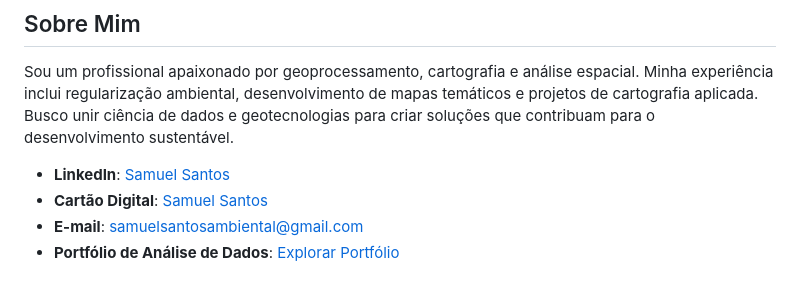
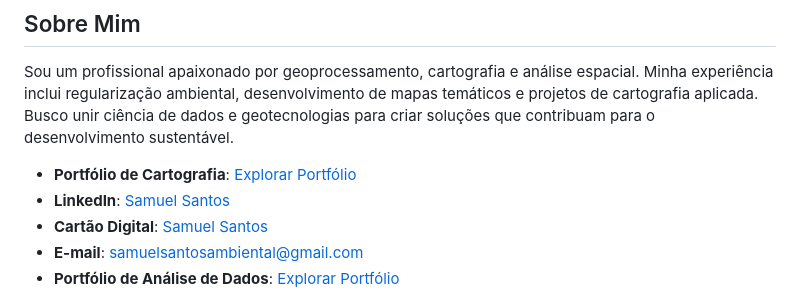
Before and after one commit to samuel-c-santos/cartografia, a Markdown page: README.md, the part around the change. Rendered like a GitHub page.

Commit message:
Adiciona link para o portfólio de cartografia no README.md

```diff
--- a/README.md
+++ b/README.md
@@ -242,6 +242,7 @@ O projeto envolveu quatro etapas principais: (i) construção da base de tipolog
 
 Sou um profissional apaixonado por geoprocessamento, cartografia e análise espacial. Minha experiência inclui regularização ambiental, desenvolvimento de mapas temáticos e projetos de cartografia aplicada. Busco unir ciência de dados e geotecnologias para criar soluções que contribuam para o desenvolvimento sustentável.
 
+- **Portfólio de Cartografia**: [Explorar Portfólio](https://samuelsantos.site/cartografia/)
 - **LinkedIn**: [Samuel Santos](https://www.linkedin.com/in/samuelsantos-amb/)
 - **Cartão Digital**: [Samuel Santos](https://dot.cards/samuelsantos)
 - **E-mail**: samuelsantosambiental@gmail.com
```
Also changed, not shown: QUICKSTART.md (deleted, +0 -208 lines).
